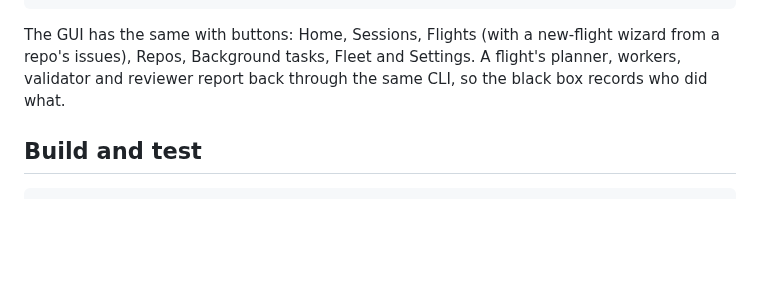
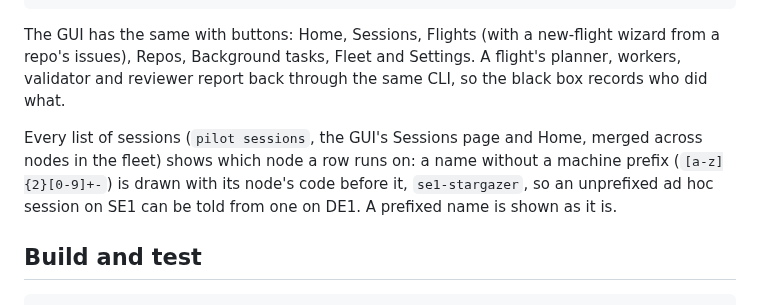
Before and after one commit to SharpAstro/pilot, a Markdown page: README.md, the part around the change. Drawn GitHub-style; blank space fills up the shorter version.

Commit message:
README: session lists show the node's code before an unprefixed name
Co-Authored-By: Claude Sonnet 5.5 <noreply@anthropic.com>
Claude-Session: https://claude.ai/code/session_01H5ZeRHRFkrphdjBakecVvi

````diff
--- a/README.md
+++ b/README.md
@@ -79,6 +79,10 @@ The GUI has the same with buttons: Home, Sessions, Flights (with a new-flight wi
 Background tasks, Fleet and Settings. A flight's planner, workers, validator and reviewer report back through the same
 CLI, so the black box records who did what.
 
+Every list of sessions (`pilot sessions`, the GUI's Sessions page and Home, merged across nodes in the fleet) shows
+which node a row runs on: a name without a machine prefix (`[a-z]{2}[0-9]+-`) is drawn with its node's code before it,
+`se1-stargazer`, so an unprefixed ad hoc session on SE1 can be told from one on DE1. A prefixed name is shown as it is.
+
 ## Build and test
 
 ```bash
````
